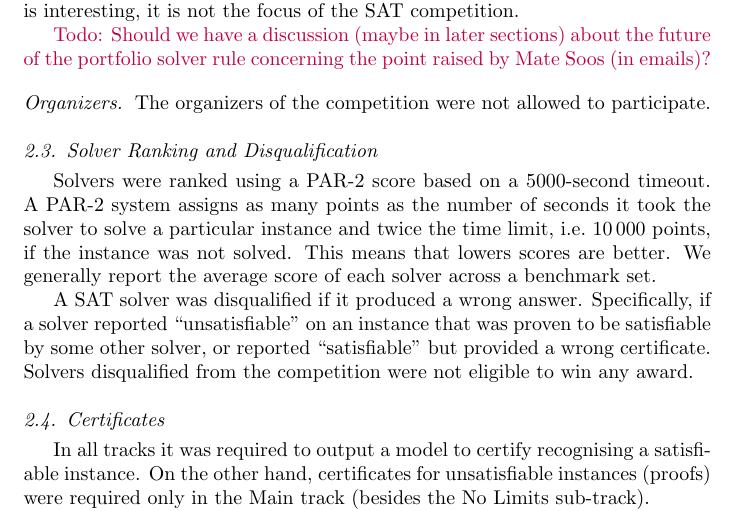
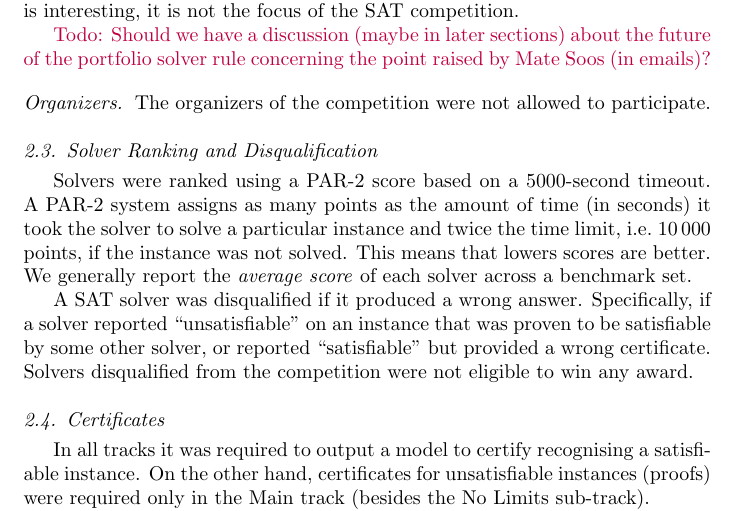
Before and after one commit to satcompetition/2020, a LaTeX paper (paper/main.tex): part of page 6 of 29, cut so that both start at the same text. Compiled offline with pdfLaTeX.

Commit message:
fixing PAR2

```diff
--- a/paper/main.tex
+++ b/paper/main.tex
@@ -314,11 +314,10 @@ The organizers of the competition were not allowed to participate.
 \subsection{Solver Ranking and Disqualification}
 
 Solvers were ranked using a PAR-2 score based on a \num{5000}-second timeout.
-A PAR-2 system assigns as many points as the number of seconds it took the solver
+A PAR-2 system assigns as many points as the amount of time (in seconds) it took the solver
 to solve a particular instance and twice the time limit, i.e.~\num{10000} points,
 if the instance was not solved. This means that lowers scores are better.
-We generally report the average score of each solver
-across a benchmark set.
+We generally report the \emph{average score} of each solver across a benchmark set.
 
 A SAT solver was disqualified if it produced a wrong answer.
 Specifically, if a solver reported ``unsatisfiable'' on an instance that
```
